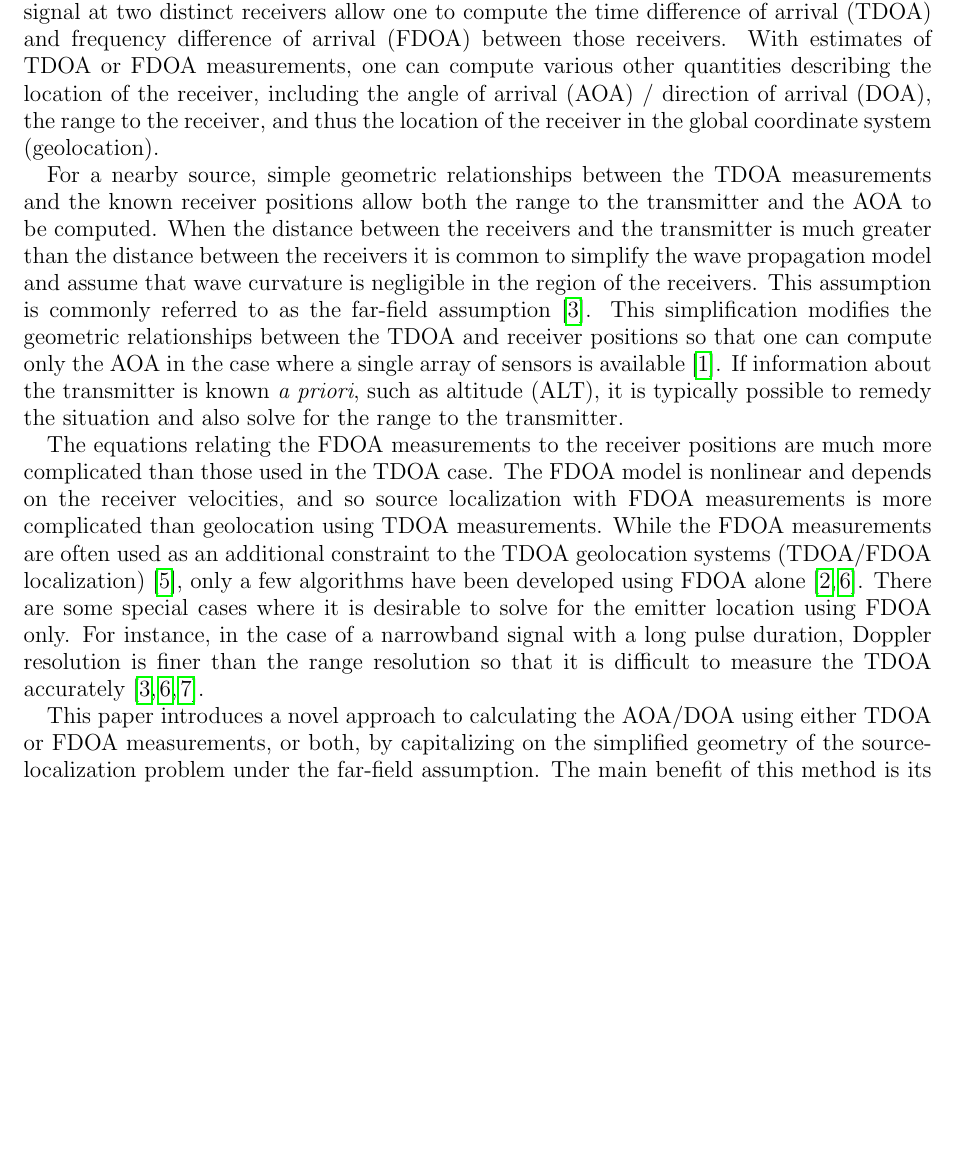
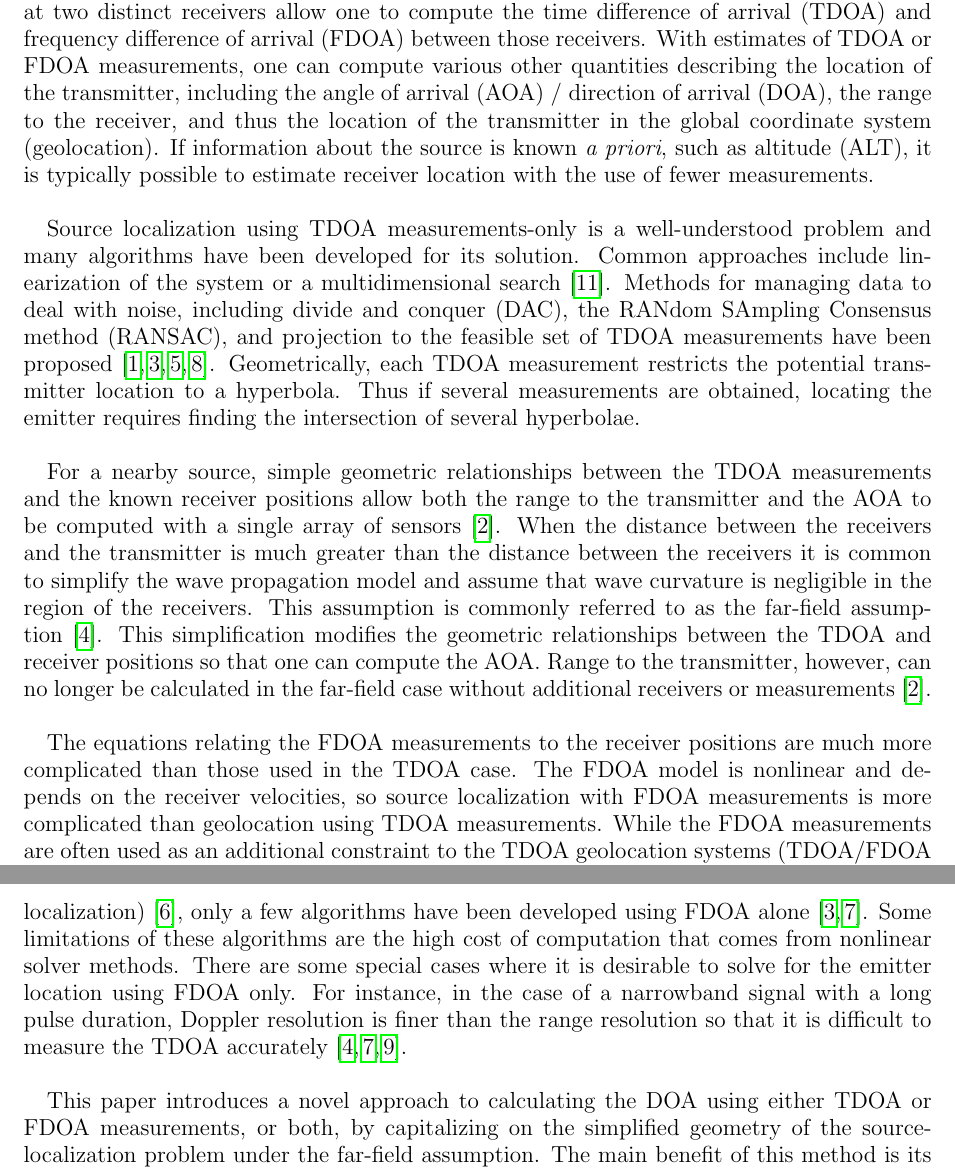
Before and after one commit to camer1kj/FarfieldFDOAPaper, a LaTeX paper (FDOA_FF_main.tex, which reads background.tex): part of page 1 of 6 before the commit and two parts of pages 1 and 2 of 7 after it, the two joined at a grey line, cut so that both start at the same text, the shorter picture padded with empty space. Compiled offline with pdfLaTeX.

Commit message:
Rephrased portions of background and added a paragraph about TDOA based source localization

```diff
--- a/background.tex
+++ b/background.tex
@@ -2,12 +2,13 @@
 \label{s:intro}
 % Notes:
 % Maybe we should it include a few citations about applications which require locating an RF transmitter. We can just steal these from another TDOA / FDOA paper
-Locating a radio-frequency transmitter, or \emph{source localization}, is a vital step in many applications. Source localization is often performed using measurements of the transmitted signal obtained by several nearby receivers. Specifically, measurements of the transmitted signal at two distinct receivers allow one to compute the time difference of arrival (TDOA) and frequency difference of arrival (FDOA) between those receivers. With estimates of TDOA or FDOA measurements, one can compute various other quantities describing the location of the receiver, including the angle of arrival (AOA) / direction of arrival (DOA), the range to the receiver, and thus the location of the receiver in the global coordinate system (geolocation).
+Locating a radio-frequency transmitter, or \emph{source localization}, is a vital step in many applications. Source localization is often performed using measurements of the transmitted signal obtained by several nearby receivers. Specifically, measurements of the transmitted signal at two distinct receivers allow one to compute the time difference of arrival (TDOA) and frequency difference of arrival (FDOA) between those receivers. With estimates of TDOA or FDOA measurements, one can compute various other quantities describing the location of the transmitter, including the angle of arrival (AOA) / direction of arrival (DOA), the range to the receiver, and thus the location of the transmitter in the global coordinate system (geolocation). If information about the source is known {\em a priori}, such as altitude (ALT), it is typically possible to estimate receiver location with the use of fewer measurements. \\
 
-% Also, we can we cite some other papers in addition to the Benesty2008 paper? There must be a ton of literature on TDOA stuff.
-For a nearby source, simple geometric relationships between the TDOA measurements and the known receiver positions allow both the range to the transmitter and the AOA to be computed. When the distance between the receivers and the transmitter is much greater than the distance between the receivers it is common to simplify the wave propagation model and assume that wave curvature is negligible in the region of the receivers. This assumption is commonly referred to as the far-field assumption~\cite{Cheney2009}. This simplification modifies the geometric relationships between the TDOA and receiver positions so that one can compute only the AOA in the case where a single array of sensors is available~\cite{Benesty2008}. If information about the transmitter is known {\em a priori}, such as altitude (ALT), it is typically possible to remedy the situation and also solve for the range to the transmitter.
+Source localization using TDOA measurements-only is a well-understood problem and many algorithms have been developed for its solution. Common approaches include linearization of the system or a multidimensional search~\cite{Torrieri1984}. Methods for managing data to deal with noise, including divide and conquer (DAC), the RANdom SAmpling Consensus method (RANSAC), and projection to the feasible set of TDOA measurements have been proposed ~\cite{Cameron,Abel1990,Li2009,Compagnoni2017}. Geometrically, each TDOA measurement restricts the potential transmitter location to a hyperbola. Thus if several measurements are obtained, locating the emitter requires finding the intersection of several hyperbolae. \\
+
+For a nearby source, simple geometric relationships between the TDOA measurements and the known receiver positions allow both the range to the transmitter and the AOA to be computed with a single array of sensors~\cite{Benesty2008}. When the distance between the receivers and the transmitter is much greater than the distance between the receivers it is common to simplify the wave propagation model and assume that wave curvature is negligible in the region of the receivers. This assumption is commonly referred to as the far-field assumption~\cite{Cheney2009}. This simplification modifies the geometric relationships between the TDOA and receiver positions so that one can compute the AOA. Range to the transmitter, however, can no longer be calculated in the far-field case without additional receivers or measurements~\cite{Benesty2008}. \\
 
 % Can we say anything about the limitations of these algorithms? It would give more motivation for us to develop our method. E.g. relatively high cost of computation, numerical instability, etc.
-The equations relating the FDOA measurements to the receiver positions are much more complicated than those used in the TDOA case. The FDOA model is nonlinear and depends on the receiver velocities, and so source localization with FDOA measurements is more complicated than geolocation using TDOA measurements. While the FDOA measurements are often used as an additional constraint to the TDOA geolocation systems (TDOA/FDOA localization)~\cite{Ho1997}, only a few algorithms have been developed using FDOA alone ~\cite{Cameron,Jinzhou2012}. There are some special cases where it is desirable to solve for the emitter location using FDOA only. For instance, in the case of a narrowband signal with a long pulse duration, Doppler resolution is finer than the range resolution so that it is difficult to measure the TDOA accurately~\cite{Cheney2009,Mason2005,Jinzhou2012}.
+The equations relating the FDOA measurements to the receiver positions are much more complicated than those used in the TDOA case. The FDOA model is nonlinear and depends on the receiver velocities, so source localization with FDOA measurements is more complicated than geolocation using TDOA measurements. While the FDOA measurements are often used as an additional constraint to the TDOA geolocation systems (TDOA/FDOA localization)~\cite{Ho1997}, only a few algorithms have been developed using FDOA alone~\cite{Cameron,Jinzhou2012}. Some limitations of these algorithms are the high cost of computation that comes from nonlinear solver methods. There are some special cases where it is desirable to solve for the emitter location using FDOA only. For instance, in the case of a narrowband signal with a long pulse duration, Doppler resolution is finer than the range resolution so that it is difficult to measure the TDOA accurately~\cite{Cheney2009,Mason2005,Jinzhou2012}. \\
 
-This paper introduces a novel approach to calculating the AOA/DOA using either TDOA or FDOA measurements, or both, by capitalizing on the simplified geometry of the source-localization problem under the far-field assumption. The main benefit of this method is its computational efficiency, as it simplifies the calculation of AOA to the solution of a linear system of equations. In section~\ref{s:FDOA}, we develop a far-field model for the FDOA measurements and discuss a technique for determining the signal direction of arrival. In section~\ref{s:TDOA}, we develop a similar far-field approximation for the TDOA model and present the analogous AOA technique. Finally, we summarize the results by presenting a source-localization algorithm in section~\ref{s:algorithm} and a discussion of future directions for research in section~\ref{s:conclusion}.
+This paper introduces a novel approach to calculating the DOA using either TDOA or FDOA measurements, or both, by capitalizing on the simplified geometry of the source-localization problem under the far-field assumption. The main benefit of this method is its computational efficiency, as it simplifies the calculation of DOA to the solution of a linear system of equations. In section~\ref{s:FDOA}, we develop a far-field model for the FDOA measurements and discuss a technique for determining the signal direction of arrival. In section~\ref{s:TDOA}, we develop a similar far-field approximation for the TDOA model and present the analogous DOA technique. Finally, we summarize the results by presenting a source-localization algorithm in section~\ref{s:algorithm} and a discussion of future directions for research in section~\ref{s:conclusion}.
```
